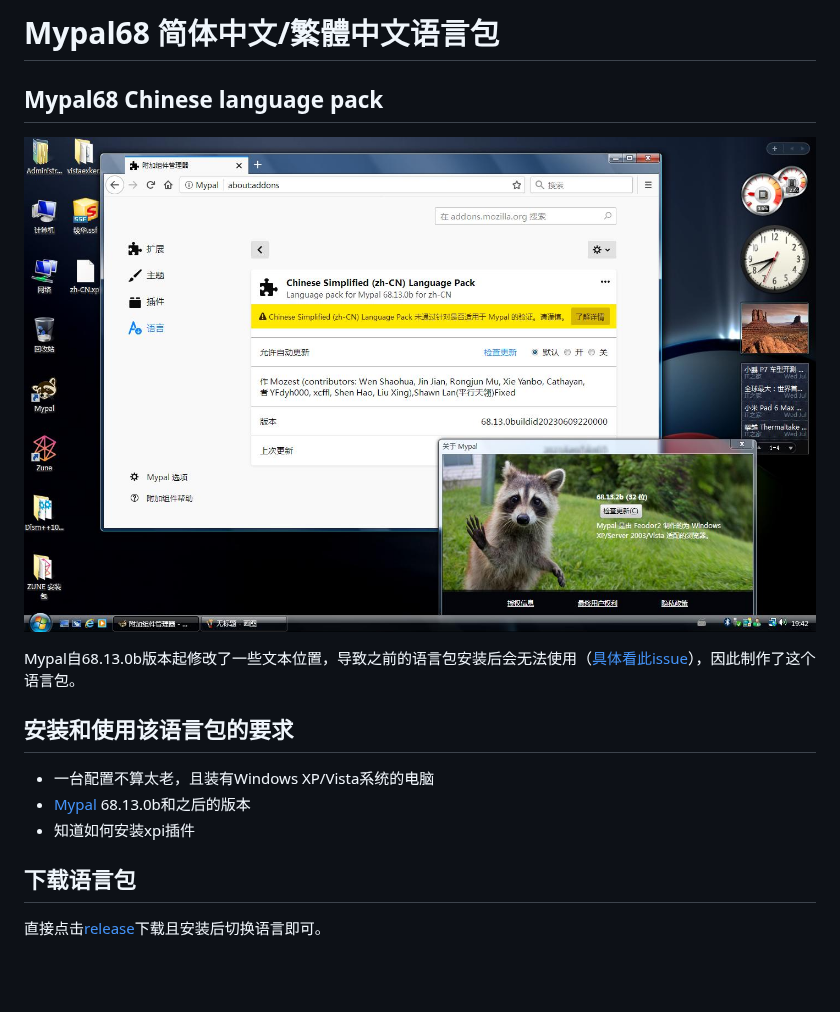
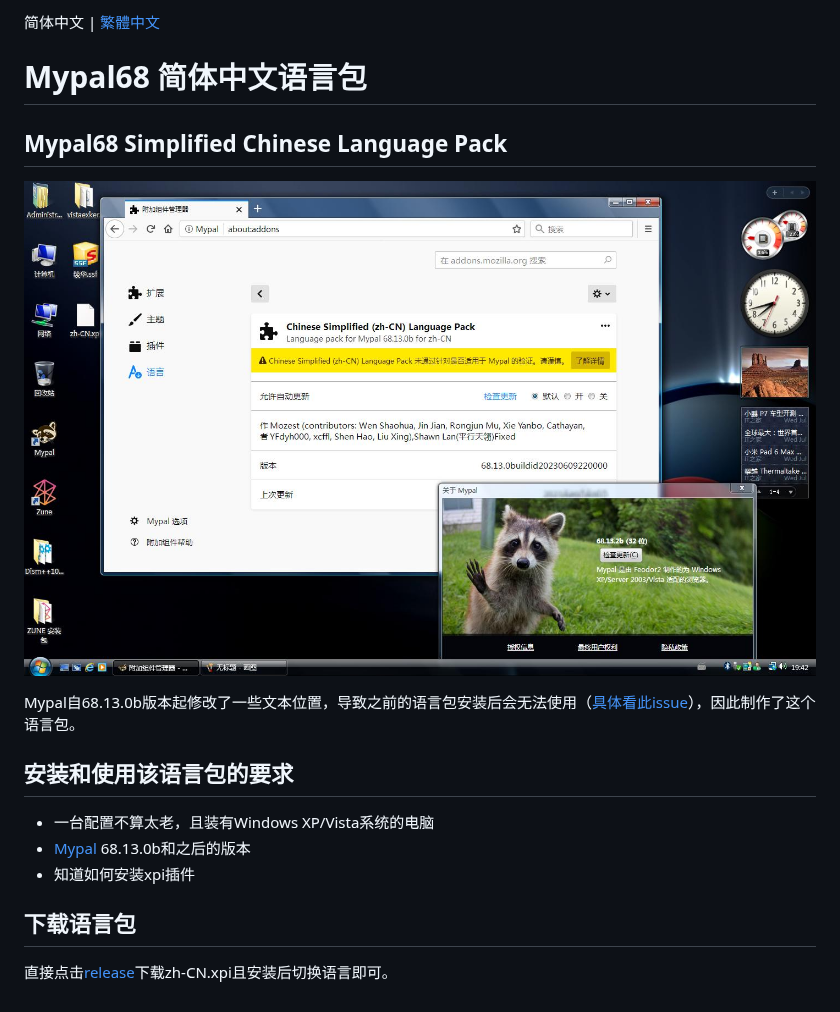
Before and after one commit to shawnpxtl/Mypal68-cn-tw-langfix, a Markdown page: README.md, the part around the change. Rendered like a GitHub page; blank space fills up the shorter version.

Commit message:
add zh_TW readme&screenshot

```diff
--- a/README.md
+++ b/README.md
@@ -1,8 +1,10 @@
-# Mypal68 简体中文/繁體中文语言包
+简体中文 | [繁體中文](./README.zh-TW.md)
 
-## Mypal68 Chinese language pack
+# Mypal68 简体中文语言包
 
-![preview](./image/preview.jpg)
+## Mypal68 Simplified Chinese Language Pack
+
+![preview_zh-CN](./image/preview_zh-CN.jpg)
 
 Mypal自68.13.0b版本起修改了一些文本位置，导致之前的语言包安装后会无法使用（[具体看此issue](https://github.com/Feodor2/Mypal68/issues/203)），因此制作了这个语言包。
 
@@ -12,4 +14,4 @@ Mypal自68.13.0b版本起修改了一些文本位置，导致之前的语言包
 * 知道如何安装xpi插件
 
 ## 下载语言包
-直接点击[release](https://github.com/shawnpxtl/Mypal68-zh_CN-xpi/releases/latest)下载且安装后切换语言即可。
+直接点击[release](https://github.com/shawnpxtl/Mypal68-zh_CN-xpi/releases/latest)下载zh-CN.xpi且安装后切换语言即可。
```
Also changed, not shown: README.zh-TW.md (added, +15 -0 lines), image/preview_zh-CN.jpg (renamed from image/preview.jpg), image/preview_zh-TW.jpg (added).
